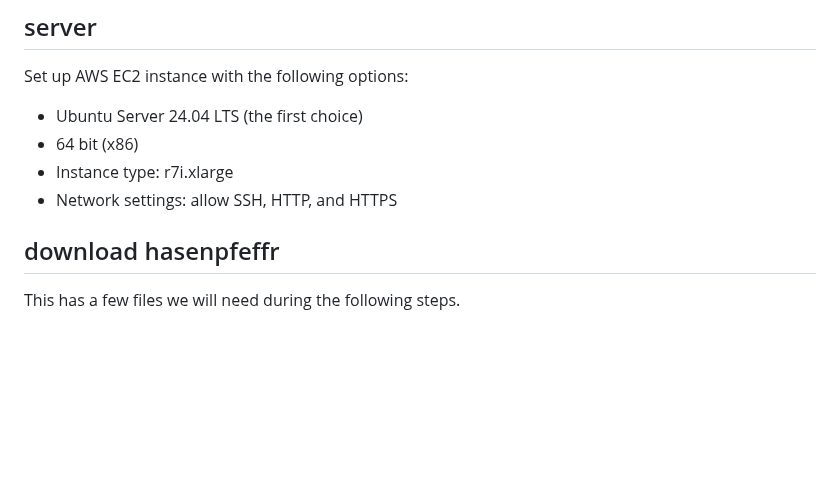
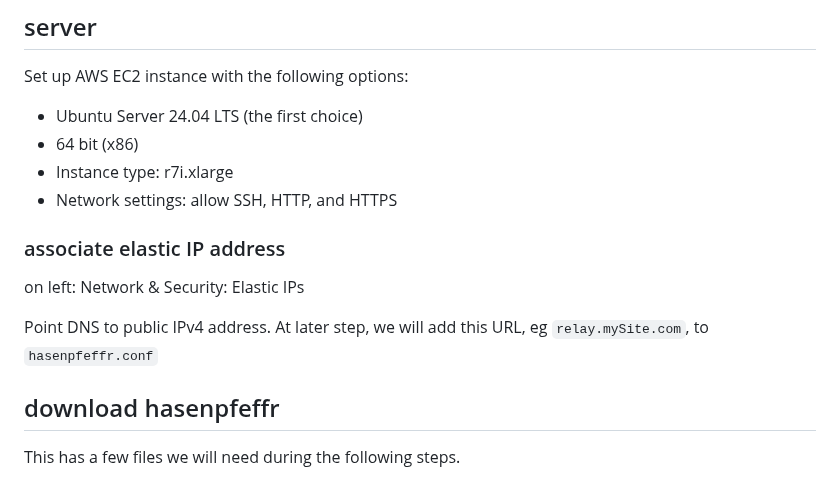
Before and after one commit to Pretty-Good-Freedom-Tech/hasenpfeffr-prepackaged, a Markdown page: README.md, the part around the change. Drawn GitHub-style; blank space fills up the shorter version.

```diff
--- a/README.md
+++ b/README.md
@@ -46,6 +46,12 @@ Set up AWS EC2 instance with the following options:
 - 64 bit (x86)
 - Instance type: r7i.xlarge
 - Network settings: allow SSH, HTTP, and HTTPS
+
+### associate elastic IP address
+
+on left: Network & Security: Elastic IPs
+
+Point DNS to public IPv4 address. At later step, we will add this URL, eg `relay.mySite.com`, to `hasenpfeffr.conf`
 
 ## download hasenpfeffr
 
```
